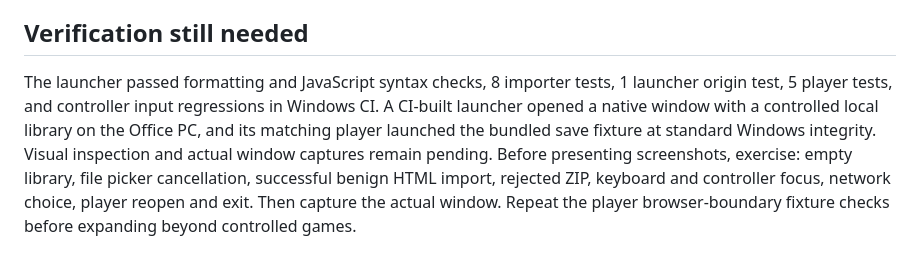
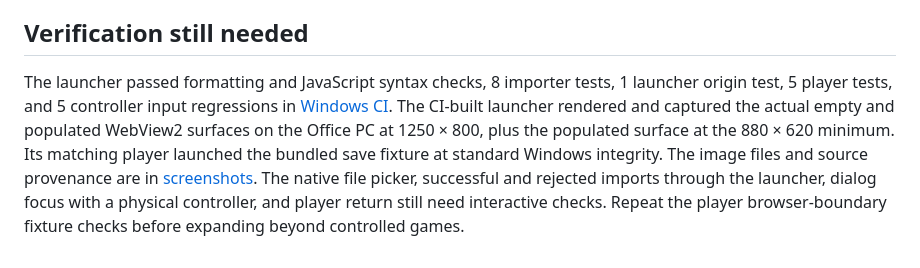
Before and after one commit to Gerbzz/GameStrike, a Markdown page: docs/LAUNCHER_UI.md, the part around the change. Rendered like a GitHub page.

```diff
--- a/docs/LAUNCHER_UI.md
+++ b/docs/LAUNCHER_UI.md
@@ -14,4 +14,4 @@ Controller support and network requirement are shown as unknown for every import
 
 ## Verification still needed
 
-The launcher passed formatting and JavaScript syntax checks, 8 importer tests, 1 launcher origin test, 5 player tests, and controller input regressions in Windows CI. A CI-built launcher opened a native window with a controlled local library on the Office PC, and its matching player launched the bundled save fixture at standard Windows integrity. Visual inspection and actual window captures remain pending. Before presenting screenshots, exercise: empty library, file picker cancellation, successful benign HTML import, rejected ZIP, keyboard and controller focus, network choice, player reopen and exit. Then capture the actual window. Repeat the player browser-boundary fixture checks before expanding beyond controlled games.
+The launcher passed formatting and JavaScript syntax checks, 8 importer tests, 1 launcher origin test, 5 player tests, and 5 controller input regressions in [Windows CI](https://github.com/Gerbzz/GameStrike/actions/runs/38650007764). The CI-built launcher rendered and captured the actual empty and populated WebView2 surfaces on the Office PC at 1250 × 800, plus the populated surface at the 880 × 620 minimum. Its matching player launched the bundled save fixture at standard Windows integrity. The image files and source provenance are in [screenshots](screenshots/README.md). The native file picker, successful and rejected imports through the launcher, dialog focus with a physical controller, and player return still need interactive checks. Repeat the player browser-boundary fixture checks before expanding beyond controlled games.
```
Also changed, not shown: README.md (+18 -4 lines), docs/screenshots/README.md (added, +12 -0 lines), docs/screenshots/empty-library.png (added), docs/screenshots/local-library-minimum.png (added), docs/screenshots/local-library.png (added), 1 other file.
